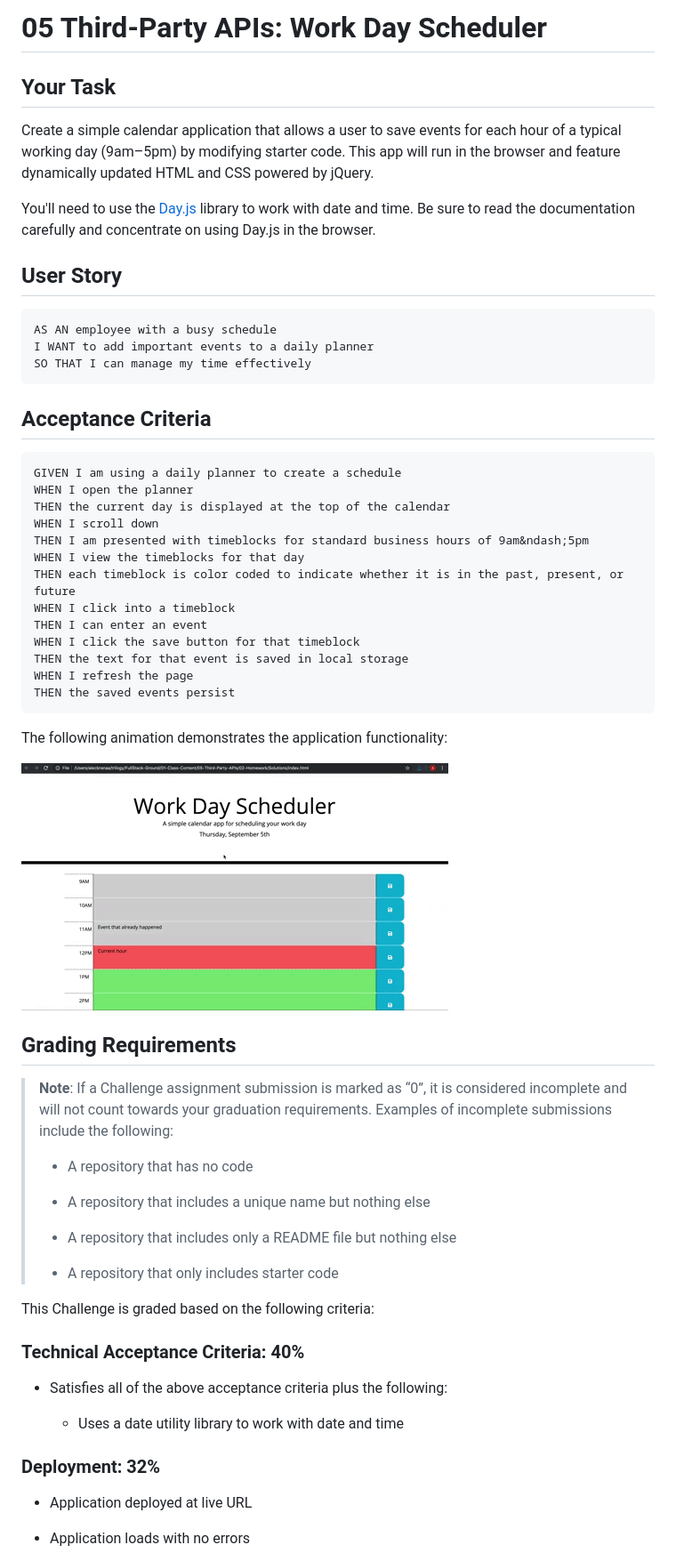
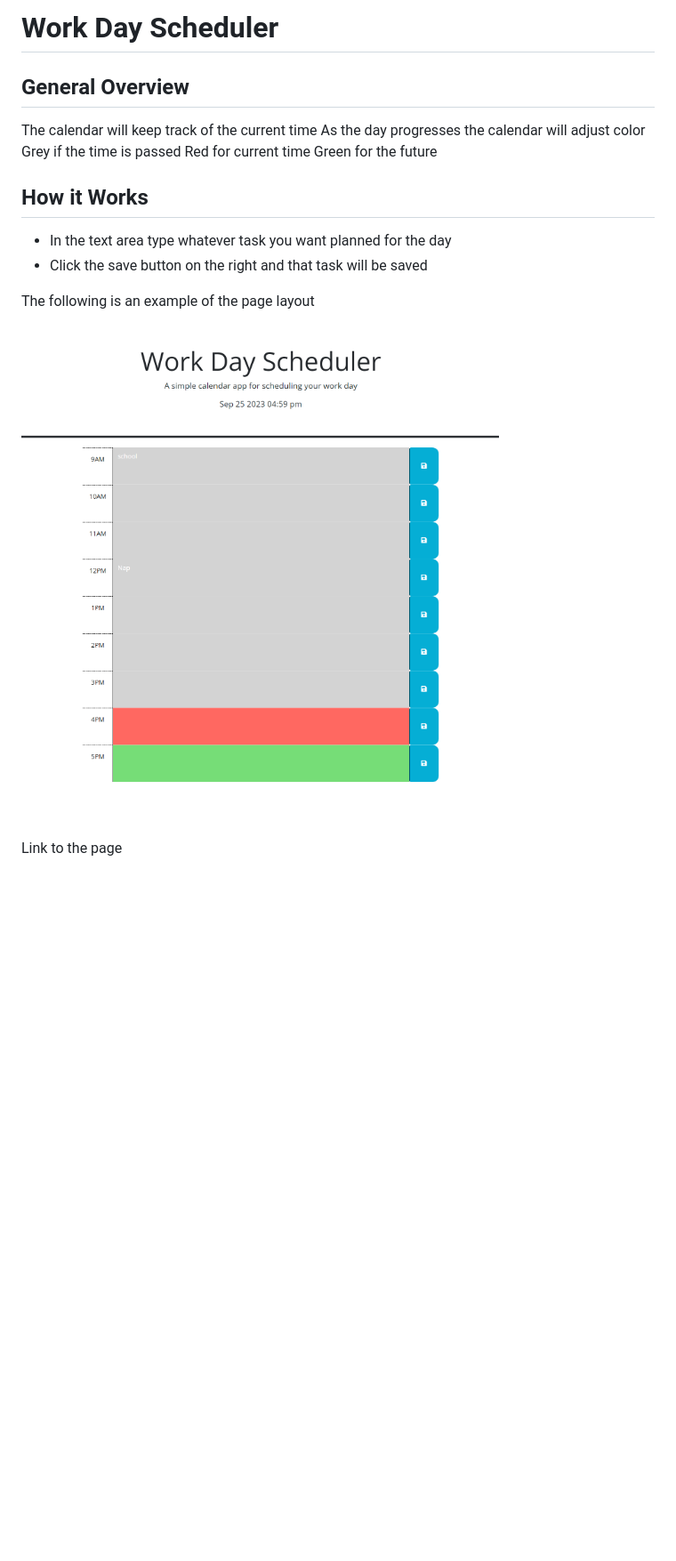
Before and after one commit to Saosyn/C5-Work-Day-Scheduler, a Markdown page: README.md, the part around the change printed below. Shown: that part at 89% size. Drawn GitHub-style; pictures changed too: Assets/Screenshot C5.png (added); blank space fills up the shorter version.

````diff
--- a/README.md
+++ b/README.md
@@ -1,65 +1,21 @@
-# 05 Third-Party APIs: Work Day Scheduler
+# Work Day Scheduler
 
-## Your Task
+## General Overview
 
-Create a simple calendar application that allows a user to save events for each hour of a typical working day (9am&ndash;5pm) by modifying starter code. This app will run in the browser and feature dynamically updated HTML and CSS powered by jQuery.
+The calendar will keep track of the current time
+As the day progresses the calendar will adjust color
+Grey if the time is passed
+Red for current time
+Green for the future
 
-You'll need to use the [Day.js](https://day.js.org/en/) library to work with date and time. Be sure to read the documentation carefully and concentrate on using Day.js in the browser.
+## How it Works
 
-## User Story
+- In the text area type whatever task you want planned for the day
+- Click the save button on the right and that task will be saved
 
-```md
-AS AN employee with a busy schedule
-I WANT to add important events to a daily planner
-SO THAT I can manage my time effectively
-```
+The following is an example of the page layout
 
-## Acceptance Criteria
+![A user clicks on slots on the color-coded calendar and edits the events.](/Assets/Screenshot%20C5.png)
 
-```md
-GIVEN I am using a daily planner to create a schedule
-WHEN I open the planner
-THEN the current day is displayed at the top of the calendar
-WHEN I scroll down
-THEN I am presented with timeblocks for standard business hours of 9am&ndash;5pm
-WHEN I view the timeblocks for that day
-THEN each timeblock is color coded to indicate whether it is in the past, present, or future
-WHEN I click into a timeblock
-THEN I can enter an event
-WHEN I click the save button for that timeblock
-THEN the text for that event is saved in local storage
-WHEN I refresh the page
-THEN the saved events persist
-```
+Link to the page
 
-The following animation demonstrates the application functionality:
-
-<!-- @TODO: create ticket to review/update image) -->
-![A user clicks on slots on the color-coded calendar and edits the events.](./Assets/05-third-party-apis-homework-demo.gif)
-
-## Grading Requirements
-
-> **Note**: If a Challenge assignment submission is marked as “0”, it is considered incomplete and will not count towards your graduation requirements. Examples of incomplete submissions include the following:
->
-> * A repository that has no code
->
-> * A repository that includes a unique name but nothing else
->
-> * A repository that includes only a README file but nothing else
->
-> * A repository that only includes starter code
-
-This Challenge is graded based on the following criteria:
-
-### Technical Acceptance Criteria: 40%
-
-* Satisfies all of the above acceptance criteria plus the following:
-
-  * Uses a date utility library to work with date and time
-
-### Deployment: 32%
-
-* Application deployed at live URL
-
-* Application loads with no errors
-
````
Also changed, not shown: other parts of README.md (+1 -34 lines), 1 other file.
